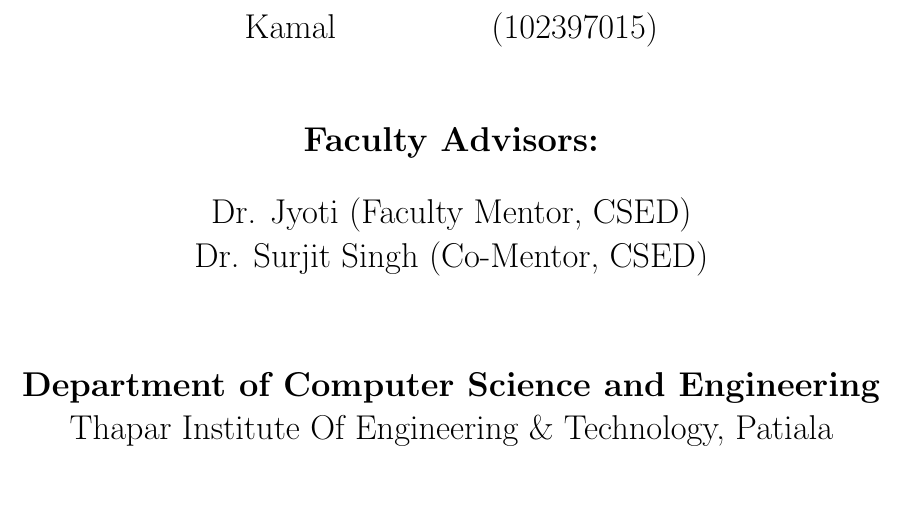
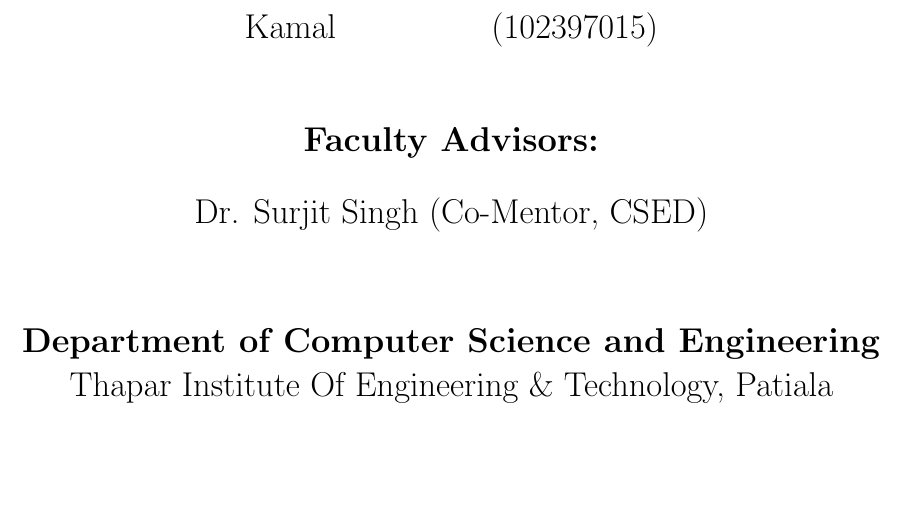
Before and after one commit to kwant-dbg/mmid, a LaTeX paper (report.tex): part of page 1 of 13, cut so that both start at the same text, the shorter picture padded with empty space. Compiled offline with pdfLaTeX.

Commit message:
image samples

```diff
--- a/report.tex
+++ b/report.tex
@@ -46,7 +46,6 @@
 
     \Large\textbf{Faculty Advisors:}\\
     \vspace{0.5cm}
-    \Large Dr. Jyoti (Faculty Mentor, CSED)\\
     \Large Dr. Surjit Singh (Co-Mentor, CSED)\\
     \vspace{1.5cm}
 
```
